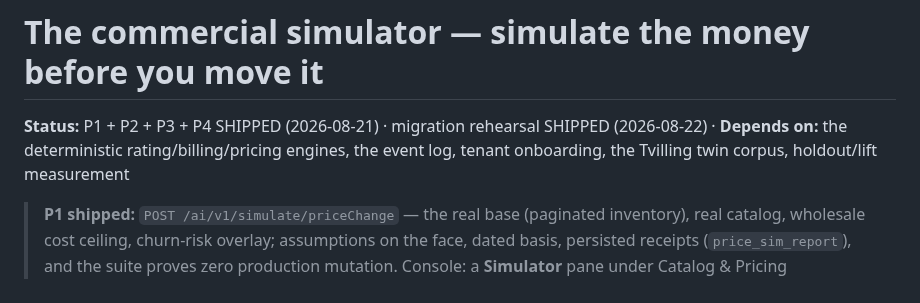
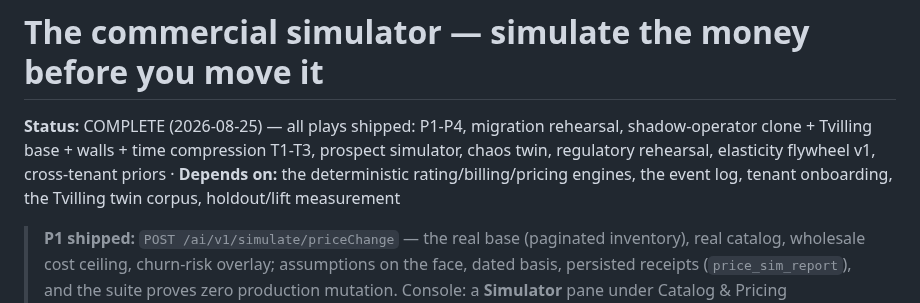
Before and after one commit to kundanvarma/genalpha-bss, a Markdown page: docs/commercial-simulator-plan.md, the part around the change. Drawn GitHub-style.

Commit message:
docs: simulator plan status COMPLETE
Co-Authored-By: Claude Fable 5 <noreply@anthropic.com>

```diff
--- a/docs/commercial-simulator-plan.md
+++ b/docs/commercial-simulator-plan.md
@@ -1,6 +1,6 @@
 # The commercial simulator — simulate the money before you move it
 
-**Status:** P1 + P2 + P3 + P4 SHIPPED (2026-08-21) · migration rehearsal SHIPPED (2026-08-22) · **Depends on:** the deterministic rating/billing/pricing engines, the event log, tenant onboarding, the Tvilling twin corpus, holdout/lift measurement
+**Status:** COMPLETE (2026-08-25) — all plays shipped: P1-P4, migration rehearsal, shadow-operator clone + Tvilling base + walls + time compression T1-T3, prospect simulator, chaos twin, regulatory rehearsal, elasticity flywheel v1, cross-tenant priors · **Depends on:** the deterministic rating/billing/pricing engines, the event log, tenant onboarding, the Tvilling twin corpus, holdout/lift measurement
 
 > **P1 shipped:** `POST /ai/v1/simulate/priceChange` — the real base (paginated inventory), real catalog, wholesale cost ceiling, churn-risk overlay; assumptions on the face, dated basis, persisted receipts (`price_sim_report`), and the suite proves zero production mutation. Console: a **Simulator** pane under Catalog & Pricing (catalog:write). Suite `price_sim_test`.
 >
```
